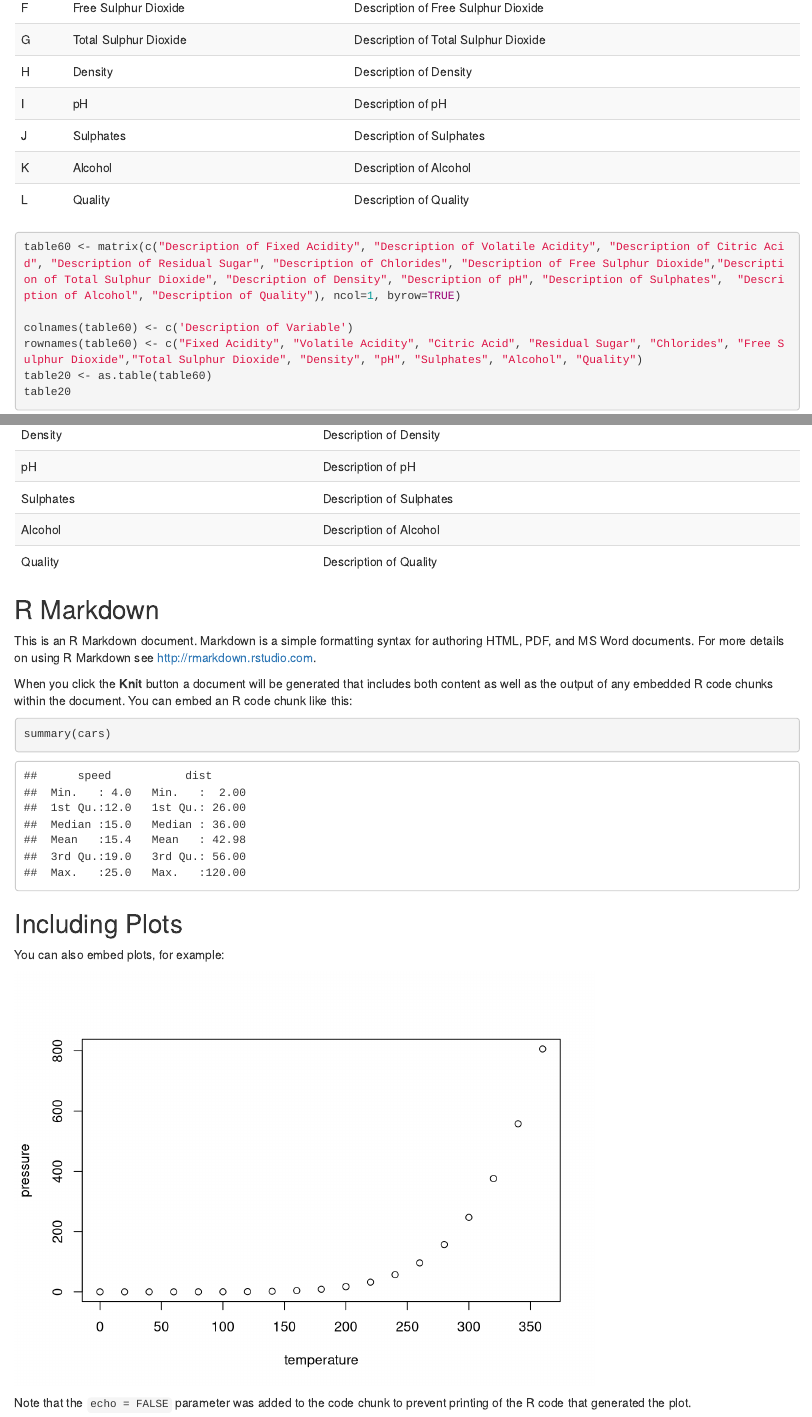
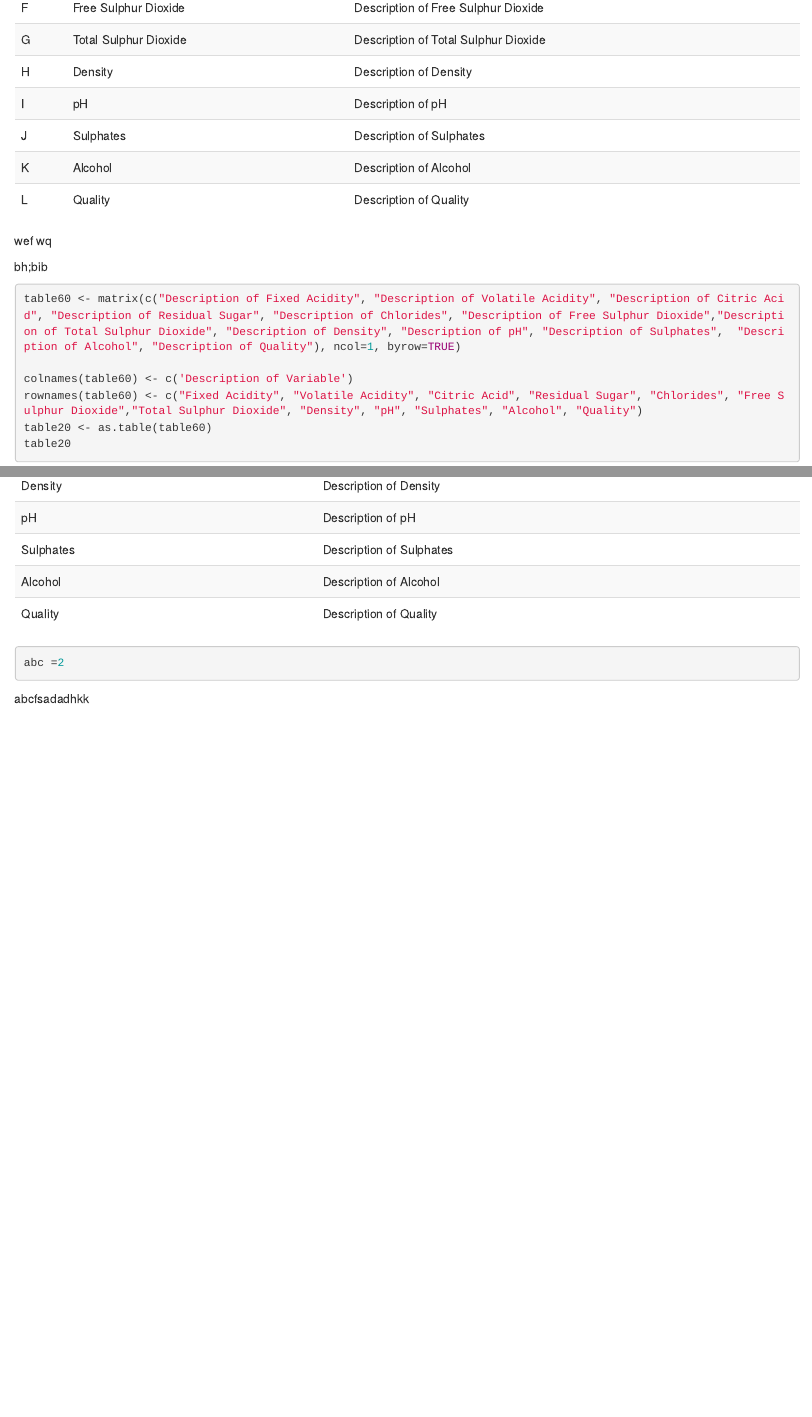
Before and after one commit to ecp110/DATA2002_Report1, an R Markdown document (Executive Summary #2.Rmd): the page in a window 1100 px wide, from 1480 px down, and a second part further down, joined at a grey line. Rendered offline with R 4.5, knitr and Pandoc, with nearby package versions.

Commit message:
push of progress on tables

````diff
--- a/Executive Summary #2.Rmd
+++ b/Executive Summary #2.Rmd
@@ -45,6 +45,12 @@
   kable_styling("striped")
 
 ```
+wef
+wq
+
+
+bh;bib
+
 
 ```{r}
 table60 <- matrix(c("Description of Fixed Acidity", "Description of Volatile Acidity", "Description of Citric Acid", "Description of Residual Sugar", "Description of Chlorides", "Description of Free Sulphur Dioxide","Description of Total Sulphur Dioxide", "Description of Density", "Description of pH", "Description of Sulphates",  "Description of Alcohol", "Description of Quality"), ncol=1, byrow=TRUE)
@@ -58,4 +64,3 @@
   kbl(caption = "<center><strong>Analysis of Wine Quality Variables", allign = "c") %>%
   kable_styling("striped")
 ```
-## R Markdown
@@ -62,18 +68,5 @@
+abc =2
 
-This is an R Markdown document. Markdown is a simple formatting syntax for authoring HTML, PDF, and MS Word documents. For more details on using R Markdown see <http://rmarkdown.rstudio.com>.
-
-When you click the **Knit** button a document will be generated that includes both content as well as the output of any embedded R code chunks within the document. You can embed an R code chunk like this:
-
-```{r cars}
-summary(cars)
 ```
 
-## Including Plots
-
-You can also embed plots, for example:
-
-```{r pressure, echo=FALSE}
-plot(pressure)
-```
-
-Note that the `echo = FALSE` parameter was added to the code chunk to prevent printing of the R code that generated the plot.
+abcfsadadhkk
````
Also changed, not shown: Executive Summary #2.Rmd (1 more changed lines).
